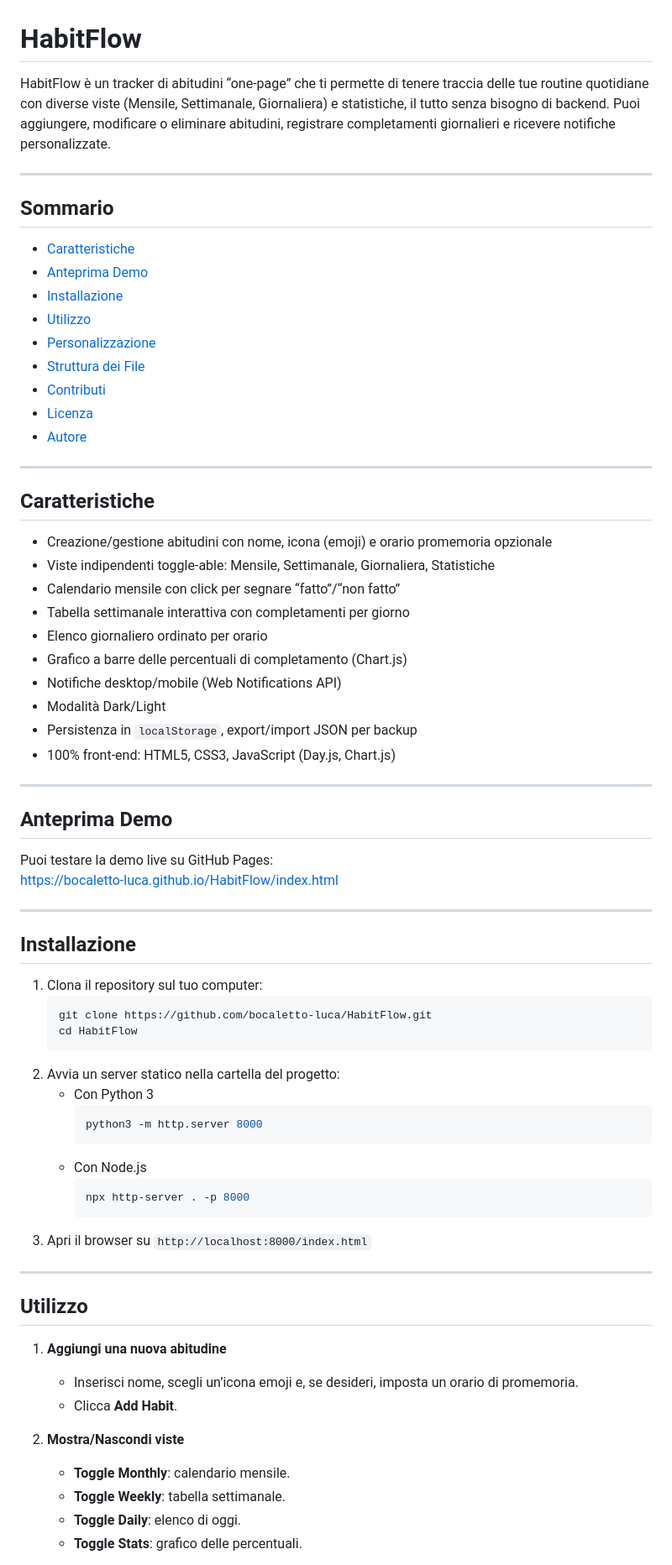
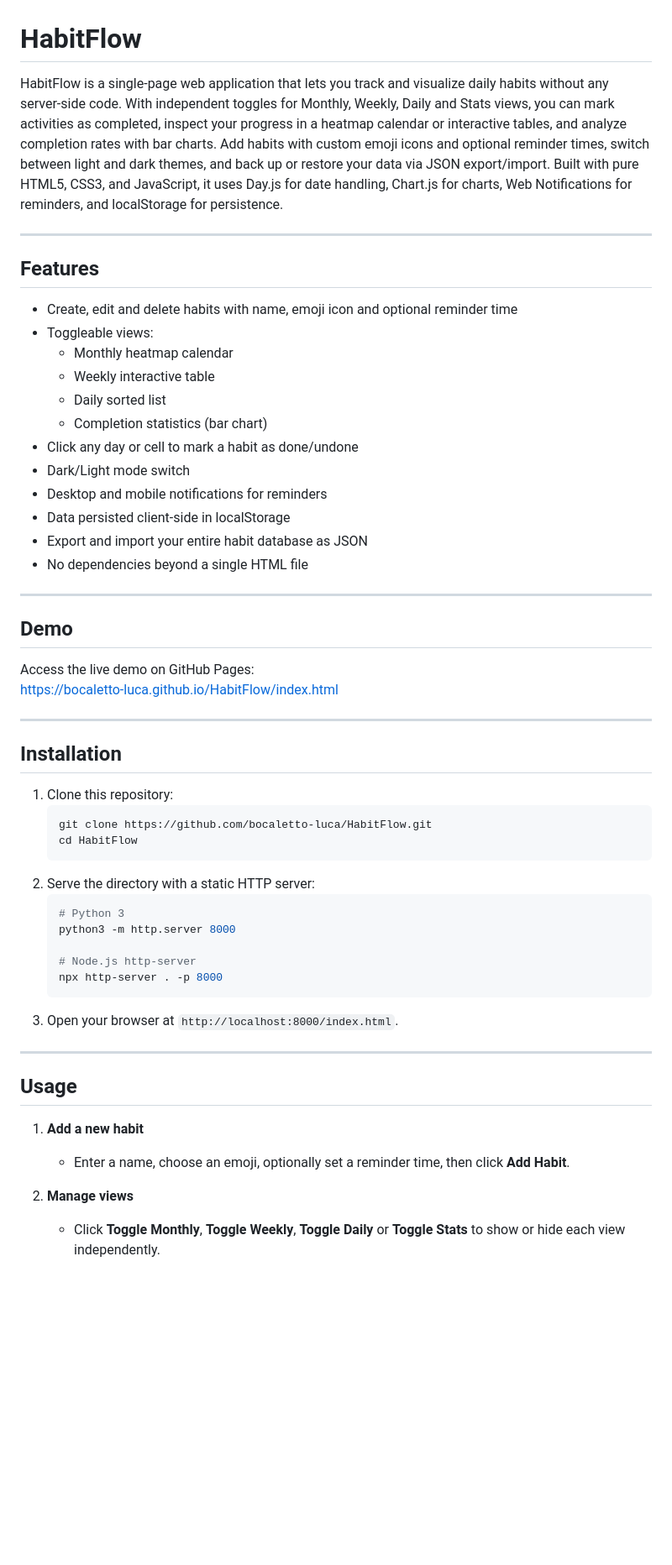
Before and after one commit to bocaletto-luca/HabitFlow, a Markdown page: README.md, the part around the change printed below. Shown: that part at 84% size. Drawn GitHub-style; blank space fills up the shorter version.

````diff
--- a/README.md
+++ b/README.md
@@ -1,74 +1,57 @@
 # HabitFlow
 
-HabitFlow è un tracker di abitudini “one-page” che ti permette di tenere traccia delle tue routine quotidiane con diverse viste (Mensile, Settimanale, Giornaliera) e statistiche, il tutto senza bisogno di backend. Puoi aggiungere, modificare o eliminare abitudini, registrare completamenti giornalieri e ricevere notifiche personalizzate.
+HabitFlow is a single-page web application that lets you track and visualize daily habits without any server-side code. With independent toggles for Monthly, Weekly, Daily and Stats views, you can mark activities as completed, inspect your progress in a heatmap calendar or interactive tables, and analyze completion rates with bar charts. Add habits with custom emoji icons and optional reminder times, switch between light and dark themes, and back up or restore your data via JSON export/import. Built with pure HTML5, CSS3, and JavaScript, it uses Day.js for date handling, Chart.js for charts, Web Notifications for reminders, and localStorage for persistence.
 
 ---
 
-## Sommario
+## Features
 
-- [Caratteristiche](#caratteristiche)
-- [Anteprima Demo](#anteprima-demo)
-- [Installazione](#installazione)
-- [Utilizzo](#utilizzo)
-- [Personalizzazione](#personalizzazione)
-- [Struttura dei File](#struttura-dei-file)
-- [Contributi](#contributi)
-- [Licenza](#licenza)
-- [Autore](#autore)
+- Create, edit and delete habits with name, emoji icon and optional reminder time
+- Toggleable views:
+  - Monthly heatmap calendar
+  - Weekly interactive table
+  - Daily sorted list
+  - Completion statistics (bar chart)
+- Click any day or cell to mark a habit as done/undone
+- Dark/Light mode switch
+- Desktop and mobile notifications for reminders
+- Data persisted client-side in localStorage
+- Export and import your entire habit database as JSON
+- No dependencies beyond a single HTML file
 
 ---
 
-## Caratteristiche
+## Demo
 
-- Creazione/gestione abitudini con nome, icona (emoji) e orario promemoria opzionale
-- Viste indipendenti toggle-able: Mensile, Settimanale, Giornaliera, Statistiche
-- Calendario mensile con click per segnare “fatto”/“non fatto”
-- Tabella settimanale interattiva con completamenti per giorno
-- Elenco giornaliero ordinato per orario
-- Grafico a barre delle percentuali di completamento (Chart.js)
-- Notifiche desktop/mobile (Web Notifications API)
-- Modalità Dark/Light
-- Persistenza in `localStorage`, export/import JSON per backup
-- 100% front-end: HTML5, CSS3, JavaScript (Day.js, Chart.js)
-
----
-
-## Anteprima Demo
-
-Puoi testare la demo live su GitHub Pages:
+Access the live demo on GitHub Pages:
 https://bocaletto-luca.github.io/HabitFlow/index.html
 
 ---
 
-## Installazione
+## Installation
 
-1. Clona il repository sul tuo computer:
+1. Clone this repository:
    ```bash
    git clone https://github.com/bocaletto-luca/HabitFlow.git
    cd HabitFlow
    ```
-2. Avvia un server statico nella cartella del progetto:
-   - Con Python 3
-     ```bash
-     python3 -m http.server 8000
-     ```
-   - Con Node.js
-     ```bash
-     npx http-server . -p 8000
-     ```
-3. Apri il browser su `http://localhost:8000/index.html`
+2. Serve the directory with a static HTTP server:
+   ```bash
+   # Python 3
+   python3 -m http.server 8000
+
+   # Node.js http-server
+   npx http-server . -p 8000
+   ```
+3. Open your browser at `http://localhost:8000/index.html`.
 
 ---
 
-## Utilizzo
+## Usage
 
-1. **Aggiungi una nuova abitudine**
-   - Inserisci nome, scegli un’icona emoji e, se desideri, imposta un orario di promemoria.
-   - Clicca **Add Habit**.
+1. **Add a new habit**
+   - Enter a name, choose an emoji, optionally set a reminder time, then click **Add Habit**.
 
-2. **Mostra/Nascondi viste**
-   - **Toggle Monthly**: calendario mensile.
-   - **Toggle Weekly**: tabella settimanale.
-   - **Toggle Daily**: elenco di oggi.
-   - **Toggle Stats**: grafico delle percentuali.
+2. **Manage views**
+   - Click **Toggle Monthly**, **Toggle Weekly**, **Toggle Daily** or **Toggle Stats** to show or hide each view independently.
 
````
Also changed, not shown: other parts of README.md (+28 -24 lines).
